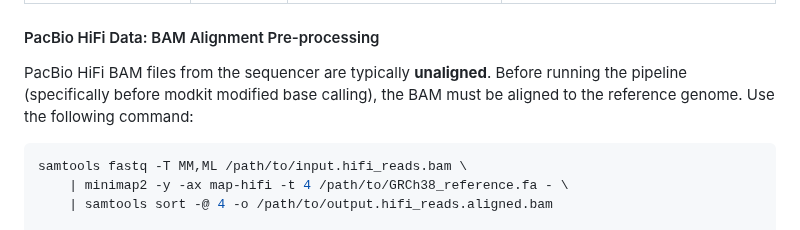
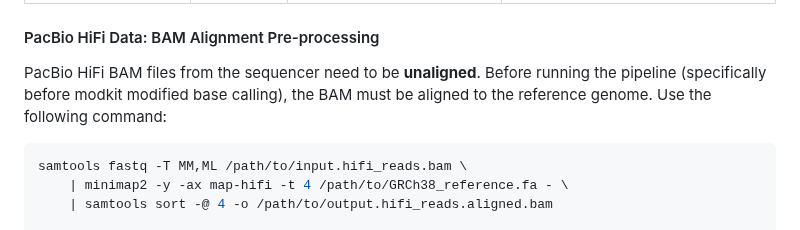
Before and after one commit to VilhelmMagnusLab/DIANA, a Markdown page: README.md, the part around the change. Drawn GitHub-style.

Commit message:
README: fix PacBio BAM description wording
Co-Authored-By: Claude Sonnet 4.6 <noreply@anthropic.com>

````diff
--- a/README.md
+++ b/README.md
@@ -76,7 +76,7 @@ Three independent analysis types:
 
 #### PacBio HiFi Data: BAM Alignment Pre-processing
 
-PacBio HiFi BAM files from the sequencer are typically **unaligned**. Before running the pipeline (specifically before modkit modified base calling), the BAM must be aligned to the reference genome. Use the following command:
+PacBio HiFi BAM files from the sequencer need to be **unaligned**. Before running the pipeline (specifically before modkit modified base calling), the BAM must be aligned to the reference genome. Use the following command:
 
 ```bash
 samtools fastq -T MM,ML /path/to/input.hifi_reads.bam \
````
